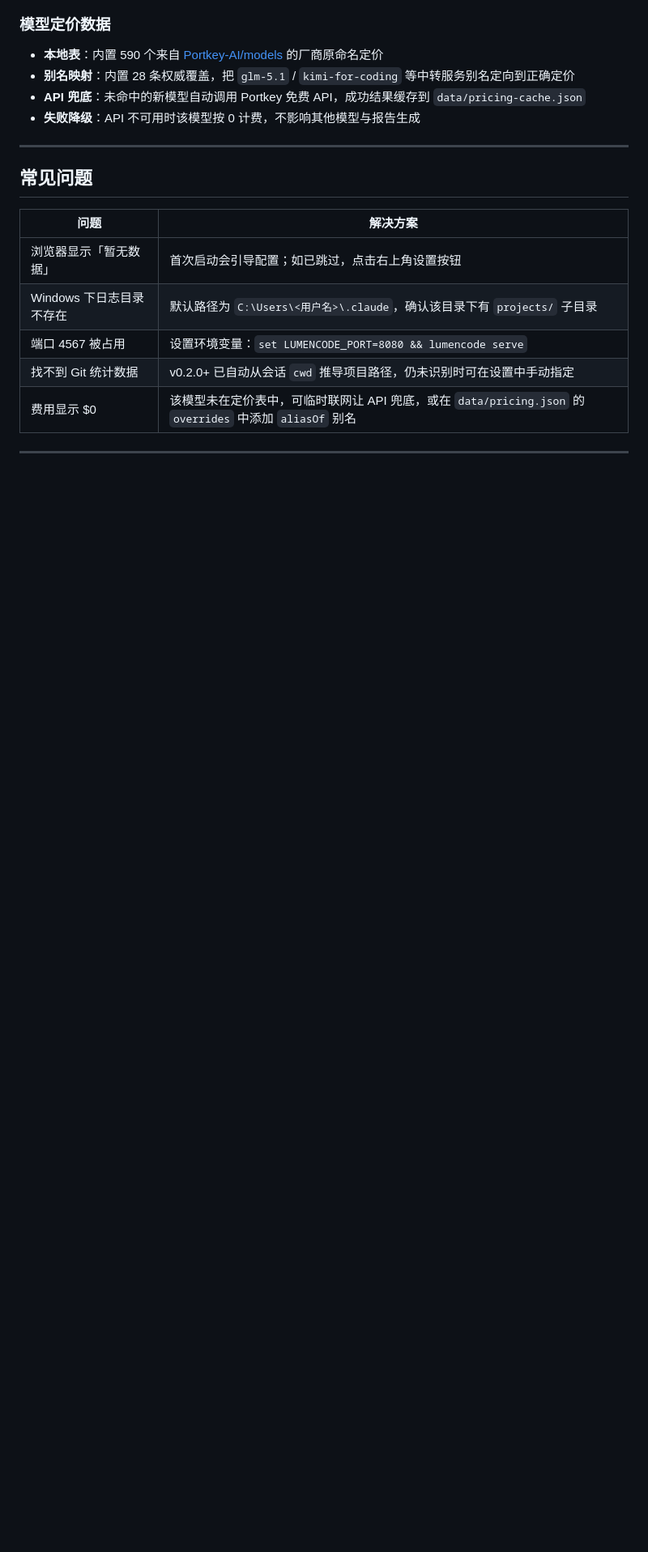
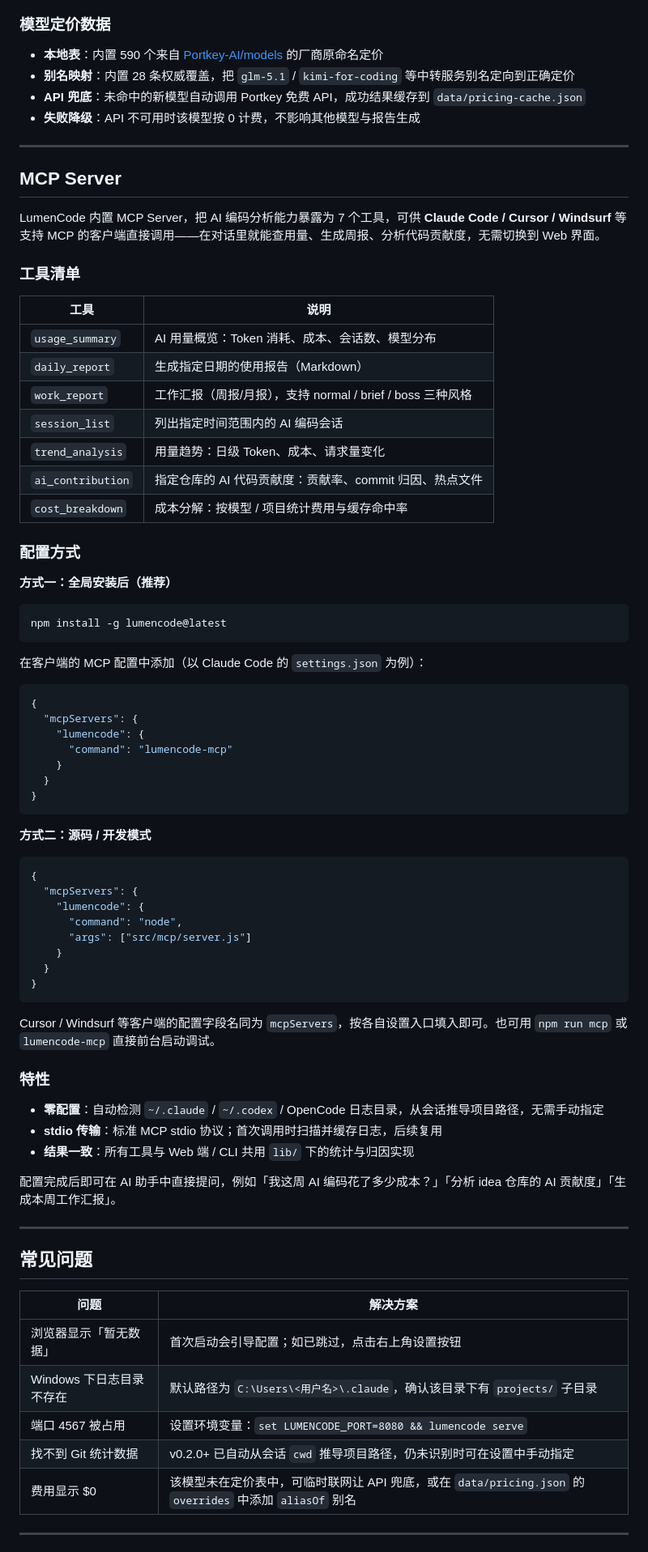
Before and after one commit to yaowen51888-rich/lumencode, a Markdown page: README.md, the part around one of its changes. Shown at 81% size. GitHub-like rendering; blank space fills up the shorter version.

Commit message:
docs: README 补充 MCP Server 配置说明
- 新增 MCP Server 章节：7 个工具清单、Claude Code/Cursor 配置示例、零配置与 stdio 特性

- 命令表补充 mcp 命令入口

````diff
--- a/README.md
+++ b/README.md
@@ -241,6 +242,67 @@ node index.js hooks disable
 
 ---
 
+## MCP Server
+
+LumenCode 内置 MCP Server，把 AI 编码分析能力暴露为 7 个工具，可供 **Claude Code / Cursor / Windsurf** 等支持 MCP 的客户端直接调用——在对话里就能查用量、生成周报、分析代码贡献度，无需切换到 Web 界面。
+
+### 工具清单
+
+| 工具 | 说明 |
+|------|------|
+| `usage_summary` | AI 用量概览：Token 消耗、成本、会话数、模型分布 |
+| `daily_report` | 生成指定日期的使用报告（Markdown） |
+| `work_report` | 工作汇报（周报/月报），支持 normal / brief / boss 三种风格 |
+| `session_list` | 列出指定时间范围内的 AI 编码会话 |
+| `trend_analysis` | 用量趋势：日级 Token、成本、请求量变化 |
+| `ai_contribution` | 指定仓库的 AI 代码贡献度：贡献率、commit 归因、热点文件 |
+| `cost_breakdown` | 成本分解：按模型 / 项目统计费用与缓存命中率 |
+
+### 配置方式
+
+**方式一：全局安装后（推荐）**
+
+```bash
+npm install -g lumencode@latest
+```
+
+在客户端的 MCP 配置中添加（以 Claude Code 的 `settings.json` 为例）：
+
+```json
+{
+  "mcpServers": {
+    "lumencode": {
+      "command": "lumencode-mcp"
+    }
+  }
+}
+```
+
+**方式二：源码 / 开发模式**
+
+```json
+{
+  "mcpServers": {
+    "lumencode": {
+      "command": "node",
+      "args": ["src/mcp/server.js"]
+    }
+  }
+}
+```
+
+Cursor / Windsurf 等客户端的配置字段名同为 `mcpServers`，按各自设置入口填入即可。也可用 `npm run mcp` 或 `lumencode-mcp` 直接前台启动调试。
+
+### 特性
+
+- **零配置**：自动检测 `~/.claude` / `~/.codex` / OpenCode 日志目录，从会话推导项目路径，无需手动指定
+- **stdio 传输**：标准 MCP stdio 协议；首次调用时扫描并缓存日志，后续复用
+- **结果一致**：所有工具与 Web 端 / CLI 共用 `lib/` 下的统计与归因实现
+
+配置完成后即可在 AI 助手中直接提问，例如「我这周 AI 编码花了多少成本？」「分析 idea 仓库的 AI 贡献度」「生成本周工作汇报」。
+
+---
+
 ## 常见问题
 
 | 问题 | 解决方案 |
````
Also changed, not shown: other parts of README.md (+1 -0 lines).
